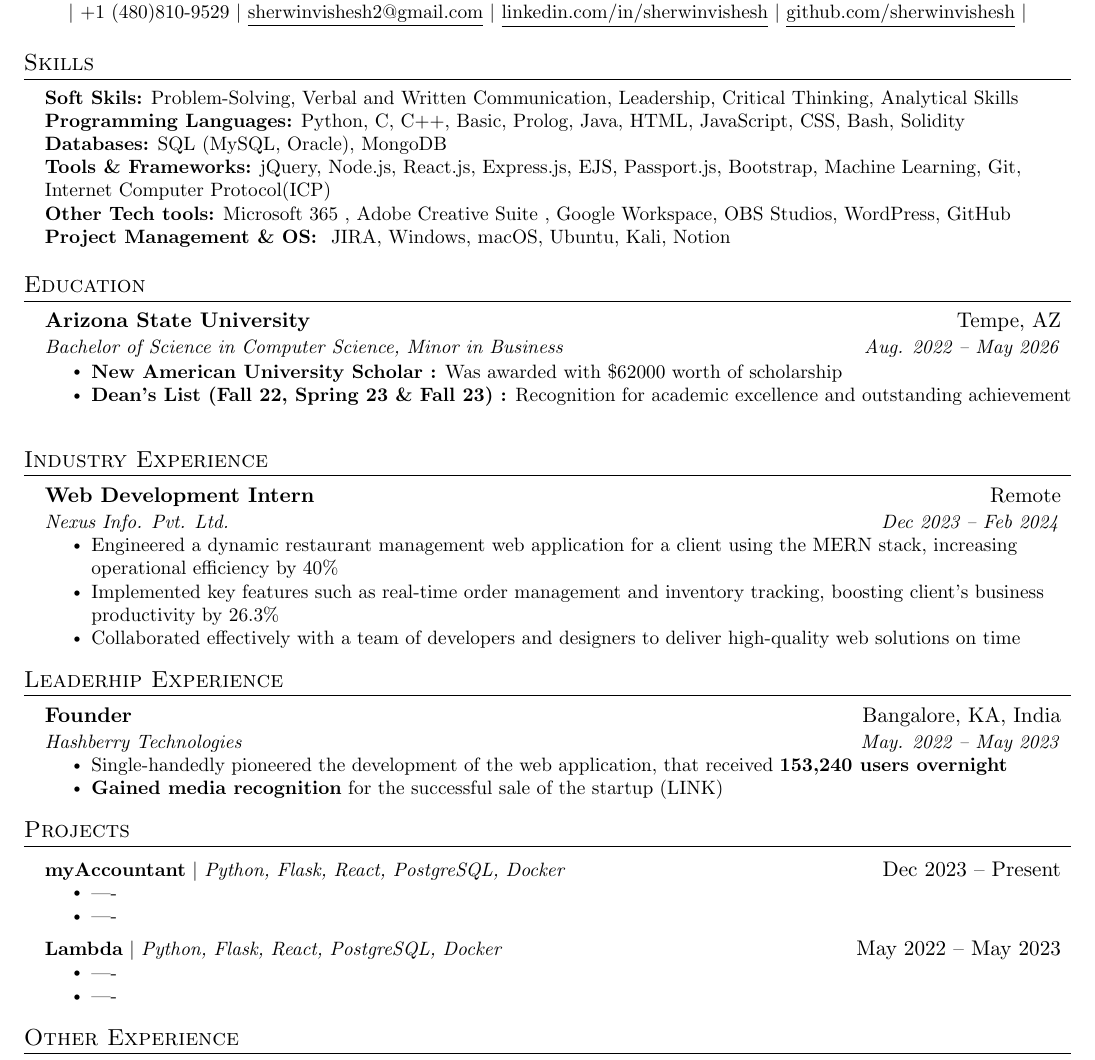
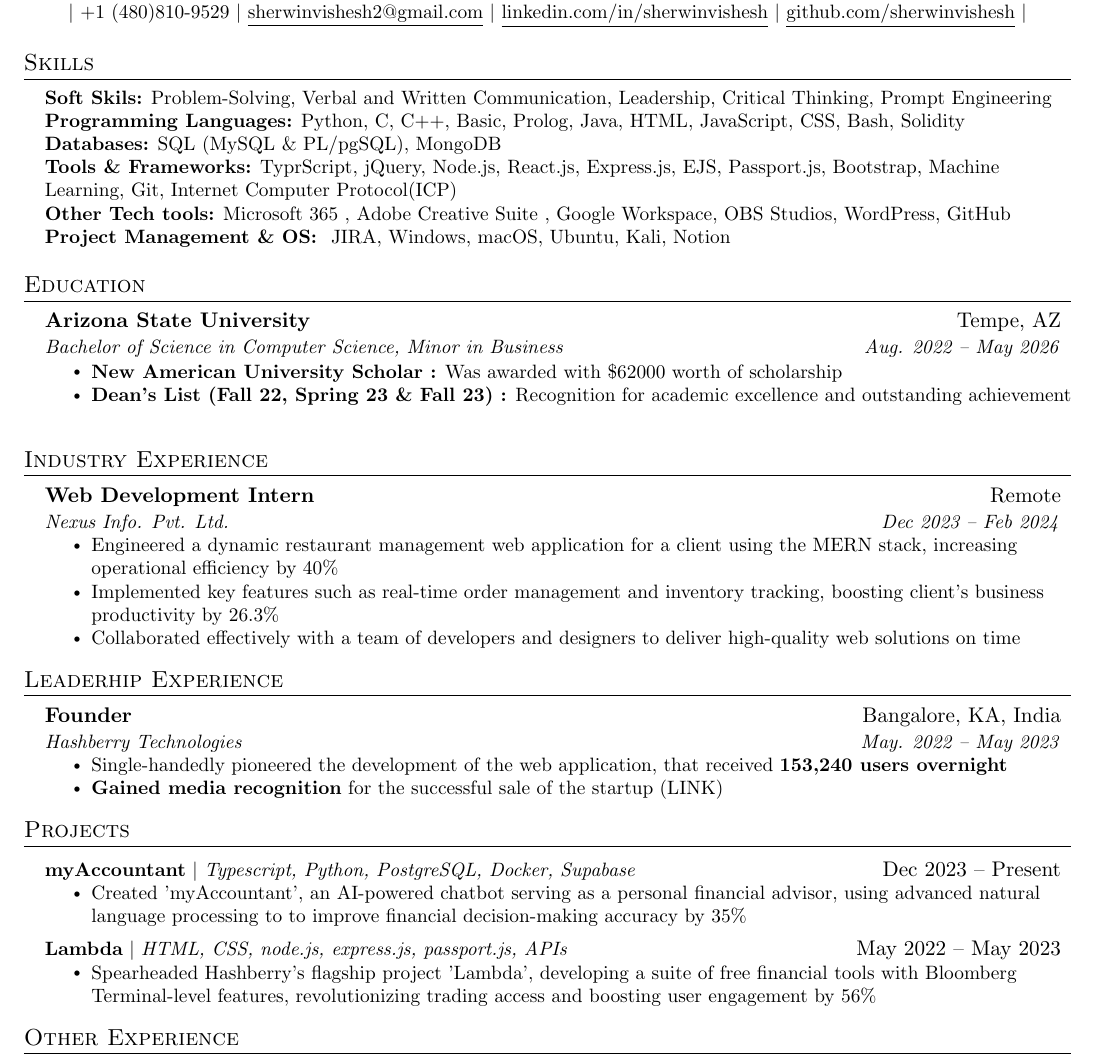
Before and after one commit to sherwinvishesh/Resume, a LaTeX document (Spring24/Main.tex): part of the page, cut so that both start at the same text. Compiled offline with pdfLaTeX.

Commit message:
Update Main.tex

```diff
--- a/Spring24/Main.tex
+++ b/Spring24/Main.tex
@@ -137,10 +132,10 @@
 \section{Skills}
  \begin{itemize}[leftmargin=0.15in, label={}]
     \small{\item{
-    \textbf{Soft Skils:}{ Problem-Solving, Verbal and Written Communication, Leadership, Critical Thinking, Analytical Skills} \\
+    \textbf{Soft Skils:}{ Problem-Solving, Verbal and Written Communication, Leadership, Critical Thinking, Prompt Engineering} \\
      \textbf{Programming Languages:}{ Python, C, C++, Basic, Prolog, Java, HTML, JavaScript, CSS,  Bash, Solidity} \\
-     \textbf{Databases:}{ SQL (MySQL, Oracle), MongoDB} \\
-     \textbf{Tools \& Frameworks:}{ jQuery, Node.js, React.js, Express.js, EJS, Passport.js, Bootstrap, Machine Learning, Git,  Internet Computer Protocol(ICP) } \\
+     \textbf{Databases:}{ SQL (MySQL \& PL/pgSQL), MongoDB} \\
+     \textbf{Tools \& Frameworks:}{ TyprScript, jQuery, Node.js, React.js, Express.js, EJS, Passport.js, Bootstrap, Machine Learning, Git,  Internet Computer Protocol(ICP) } \\
      \textbf{Other Tech tools:}{ Microsoft 365 , Adobe Creative Suite
 , Google Workspace, OBS Studios, WordPress, GitHub } \\
      \textbf{Project Management \& OS: }{ JIRA, Windows, macOS, Ubuntu, Kali, Notion}
@@ -203,18 +198,15 @@
 \section{Projects}
     \resumeSubHeadingListStart
       \resumeProjectHeading
-          {\textbf{myAccountant} $|$ \emph{Python, Flask, React, PostgreSQL, Docker}}{Dec 2023 -- Present}
+          {\textbf{myAccountant} $|$ \emph{Typescript,  Python, PostgreSQL, Docker, Supabase}}{Dec 2023 -- Present}
           \resumeItemListStart
-            \resumeItem{----}
-            \resumeItem{----}
+          \resumeItem{Created 'myAccountant', an AI-powered chatbot serving as a personal financial advisor, using advanced natural language processing to to improve financial decision-making accuracy by 35\%}
+\resumeItemListEnd
+          \resumeProjectHeading
+          {\textbf{Lambda} $|$ \emph{HTML, CSS, node.js, express.js, passport.js, APIs}}{May 2022 -- May 2023}
+          \resumeItemListStart
+            \resumeItem{Spearheaded Hashberry's flagship project 'Lambda', developing a suite of free financial tools with Bloomberg Terminal-level features, revolutionizing trading access and boosting user engagement by 56\%}
 
-          \resumeItemListEnd
-
-          \resumeProjectHeading
-          {\textbf{Lambda} $|$ \emph{Python, Flask, React, PostgreSQL, Docker}}{May 2022 -- May 2023}
-          \resumeItemListStart
-            \resumeItem{----}
-            \resumeItem{----}
 
           \resumeItemListEnd
 
```
Also changed, not shown: Spring24/Main.tex (5 more changed lines).
